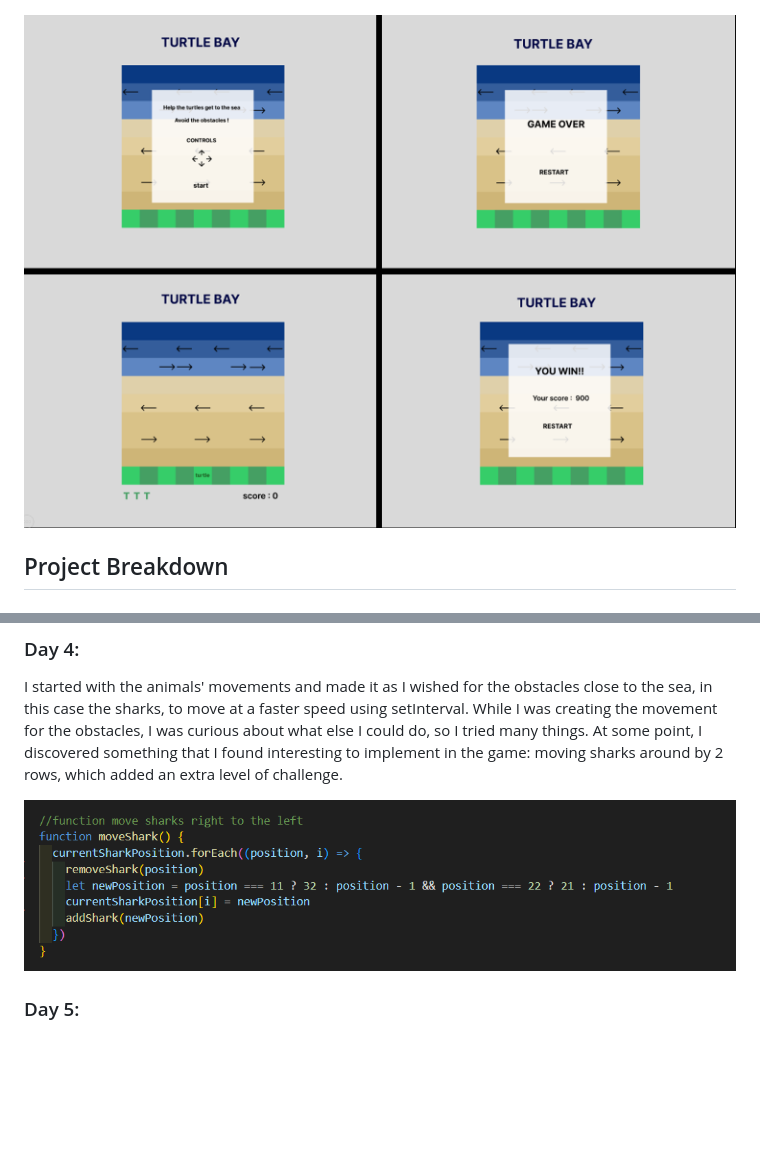
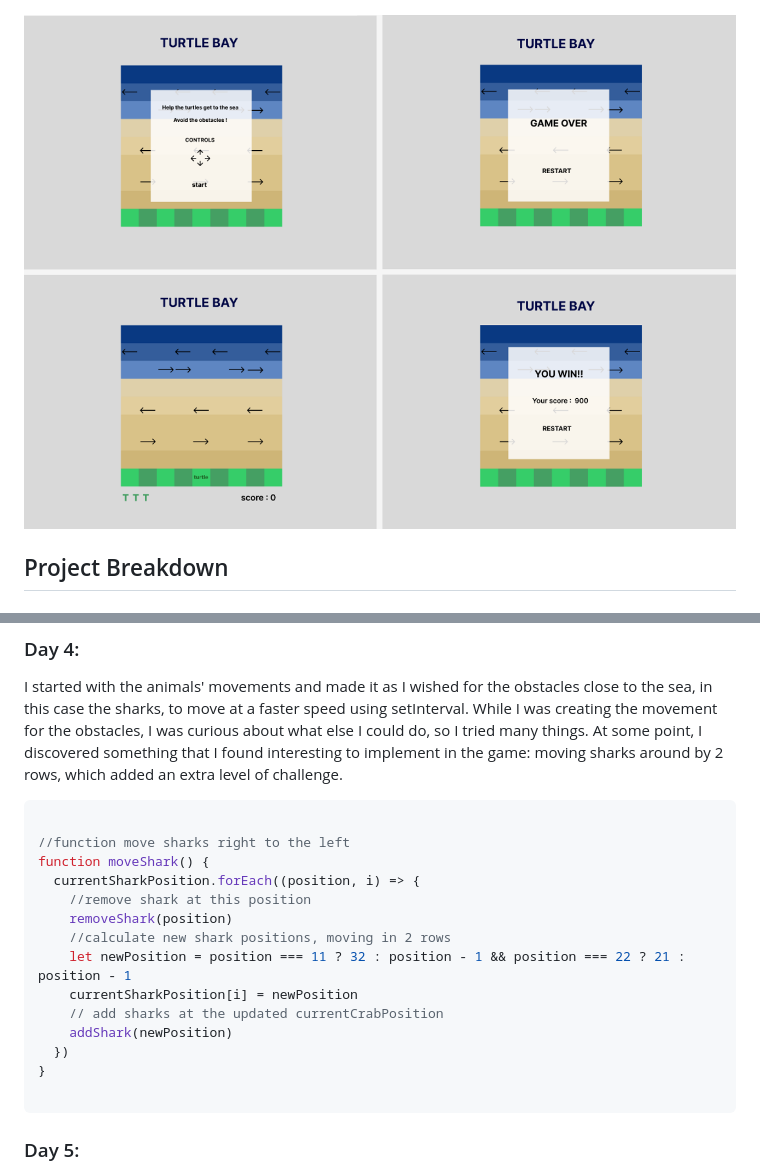
Before and after one commit to joanaBrit/Turtle-Bay, a Markdown page: README.md, 2 parts joined by grey strips. GitHub-like rendering; pictures changed too: readmeimg/Move Shark code.png (deleted), readmeimg/wireframe overlays.png; blank space fills up the shorter version.

Commit message:
changed pictures

````diff
--- a/README.md
+++ b/README.md
@@ -90,7 +90,23 @@ I added the turtle to a starting position and, with the Keypress event, made the
 
 I started with the animals' movements and made it as I wished for the obstacles close to the sea, in this case the sharks, to move at a faster speed using setInterval. While I was creating the movement for the obstacles, I was curious about what else I could do, so I tried many things. At some point, I discovered something that I found interesting to implement in the game: moving sharks around by 2 rows, which added an extra level of challenge.
 
-![Shaks movements](<readmeimg/Move Shark code.png>)
+
+```javascript
+
+//function move sharks right to the left
+function moveShark() {
+  currentSharkPosition.forEach((position, i) => {
+    //remove shark at this position
+    removeShark(position)
+    //calculate new shark positions, moving in 2 rows
+    let newPosition = position === 11 ? 32 : position - 1 && position === 22 ? 21 : position - 1
+    currentSharkPosition[i] = newPosition
+    // add sharks at the updated currentCrabPosition
+    addShark(newPosition)
+  })
+}
+
+```
 
 ### Day 5:
 
````
Also changed, not shown: readmeimg/CSS button.png (deleted), readmeimg/Move seagull code.png (deleted).
